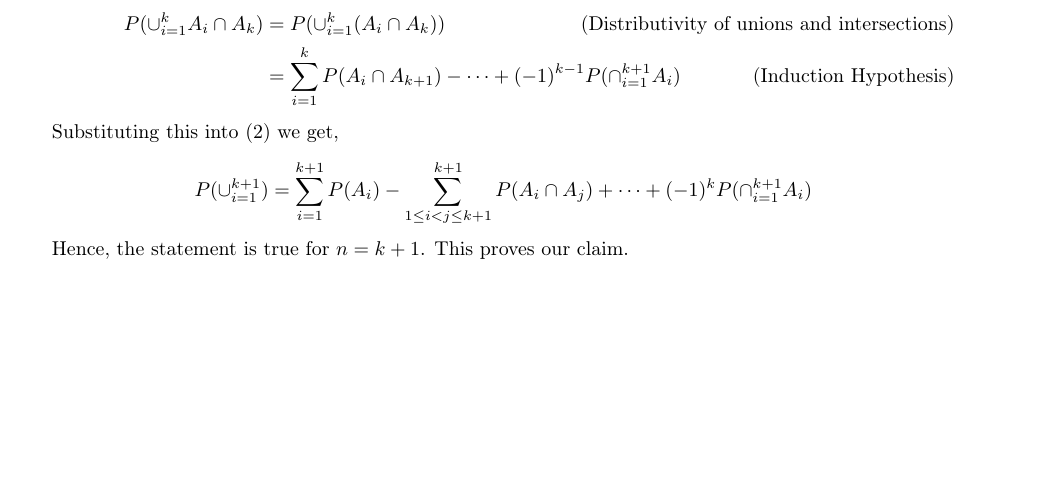
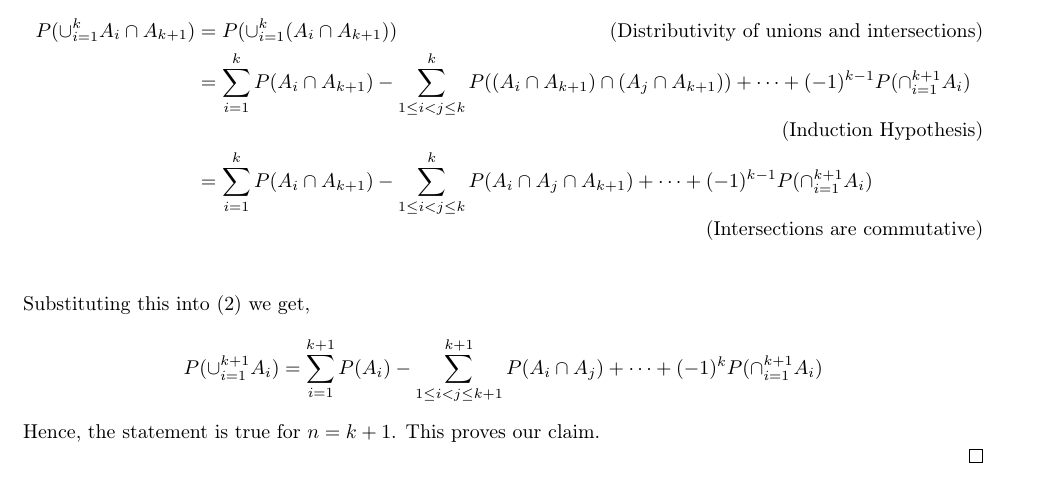
Before and after one commit to TheSillyCoder/tex, a LaTeX problem sheet (ma2202/assignment01/main.tex): part of page 2 of 3, cut so that both start at the same text, the shorter picture padded with empty space. Compiled offline with pdfLaTeX.

Commit message:
some clari and typos

```diff
--- a/ma2202/assignment01/main.tex
+++ b/ma2202/assignment01/main.tex
@@ -27,7 +27,7 @@
 \author{Debayan Sarkar \\ \texttt{22MS002} \\ Group B}
 \date{\today}
 
-\geometry{a4paper, margin=1in}
+\geometry{a4paper, margin=0.8in}
 \setlength{\parindent}{0pt}
 \begin{document}
 \maketitle
@@ -81,12 +81,13 @@
     \end{align}
     Now, we also have
     \begin{align*}
-        P(\cup_{i = 1}^{k} A_i \cap A_k) &= P(\cup_{i = 1}^{k} (A_i \cap A_k)) \tag{Distributivity of unions and intersections}\\
-                                         &= \sum\limits_{i = 1}^{k}P(A_i \cap A_{k+1}) - \dots + (-1)^{k- 1}P(\cap_{i = 1}^{k + 1}A_i) \tag{Induction Hypothesis}
+        P(\cup_{i = 1}^{k} A_i \cap A_{k + 1}) &= P(\cup_{i = 1}^{k} (A_i \cap A_{k + 1})) \tag{Distributivity of unions and intersections}\\
+                                         &= \sum\limits_{i = 1}^{k}P(A_i \cap A_{k+1}) - \sum\limits_{1 \leq i < j \leq k}^{k} P((A_i \cap A_{k + 1}) \cap (A_j \cap A_{k + 1})) + \dots + (-1)^{k- 1}P(\cap_{i = 1}^{k + 1}A_i) \tag{Induction Hypothesis} \\
+                                         &= \sum\limits_{i = 1}^{k}P(A_i \cap A_{k+1}) - \sum\limits_{1 \leq i < j \leq k}^{k} P(A_i \cap A_j \cap A_{k + 1}) + \dots + (-1)^{k- 1}P(\cap_{i = 1}^{k + 1}A_i) \tag{Intersections are commutative} \\
     \end{align*}
     Substituting this into (2) we get,
     \begin{align*}
-        P(\cup_{i = 1}^{k + 1}) = \sum\limits_{i = 1}^{k + 1}P(A_i) - \sum\limits_{1 \leq i < j \leq k + 1}^{k + 1}P(A_i \cap A_j) + \dots + (-1)^{k}P(\cap_{i = 1}^{k + 1} A_i)
+        P(\cup_{i = 1}^{k + 1}A_i) = \sum\limits_{i = 1}^{k + 1}P(A_i) - \sum\limits_{1 \leq i < j \leq k + 1}^{k + 1}P(A_i \cap A_j) + \dots + (-1)^{k}P(\cap_{i = 1}^{k + 1} A_i)
     \end{align*}
     Hence, the statement is true for $n = k + 1$. This proves our claim.
 
```
Also changed, not shown: ma2202/assignment01/main.pdf, ma2202/assignment01/main.tex (2 more changed lines).
